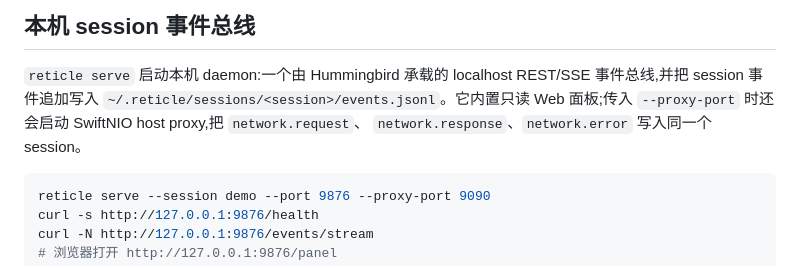
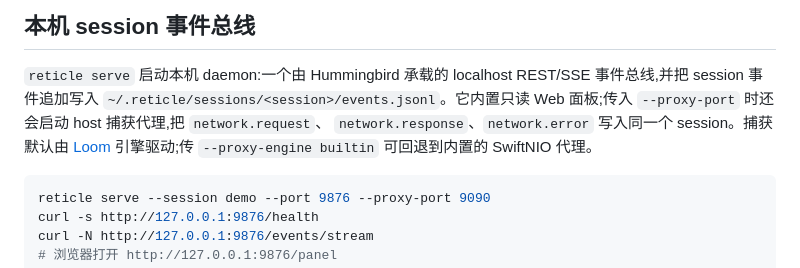
Before and after one commit to KQAR/Reticle, a Markdown page: README.zh-CN.md, the part around the change. GitHub-like rendering.

````diff
--- a/README.zh-CN.md
+++ b/README.zh-CN.md
@@ -224,8 +224,10 @@ $CLI mutate --package dev.reticle.sample --test-id checkout.status \
 `reticle serve` 启动本机 daemon:一个由 Hummingbird 承载的 localhost REST/SSE
 事件总线,并把 session 事件追加写入
 `~/.reticle/sessions/<session>/events.jsonl`。它内置只读 Web 面板;传入
-`--proxy-port` 时还会启动 SwiftNIO host proxy,把 `network.request`、
-`network.response`、`network.error` 写入同一个 session。
+`--proxy-port` 时还会启动 host 捕获代理,把 `network.request`、
+`network.response`、`network.error` 写入同一个 session。捕获默认由
+[Loom](https://github.com/KQAR/Loom) 引擎驱动;传 `--proxy-engine builtin`
+可回退到内置的 SwiftNIO 代理。
 
 ```bash
 reticle serve --session demo --port 9876 --proxy-port 9090
````
Also changed, not shown: README.md (+4 -2 lines).
